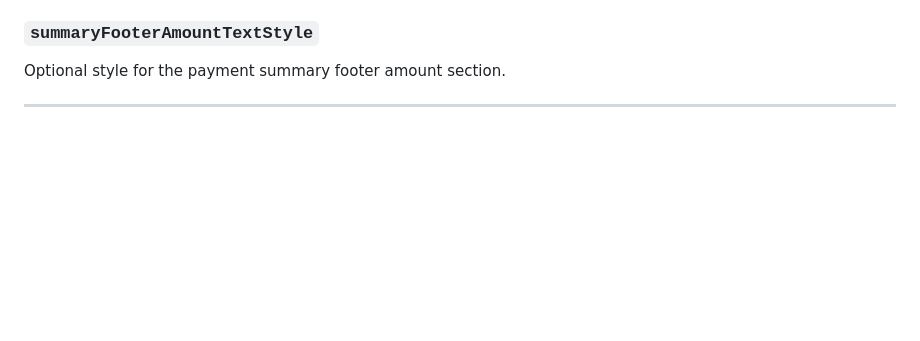
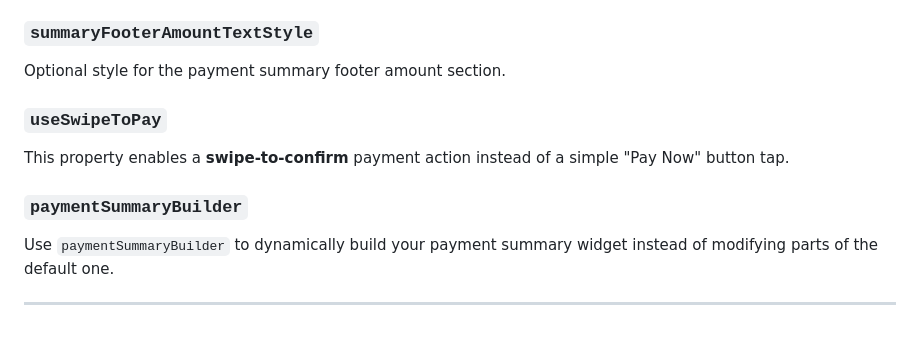
Before and after one commit to youngcet/payfast, a Markdown page: DETAILED.md, the part around the change. Drawn GitHub-style; blank space fills up the shorter version.

```diff
--- a/DETAILED.md
+++ b/DETAILED.md
@@ -416,6 +416,11 @@ Optional style for the payment summary footer total section.
 ### `summaryFooterAmountTextStyle`
 Optional style for the payment summary footer amount section.
 
+### `useSwipeToPay`
 
+This property enables a **swipe-to-confirm** payment action instead of a simple "Pay Now" button tap.
+
+### `paymentSummaryBuilder`
+Use `paymentSummaryBuilder` to dynamically build your payment summary widget instead of modifying parts of the default one.
 
 ---
```
